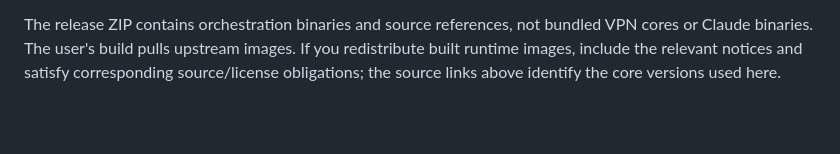
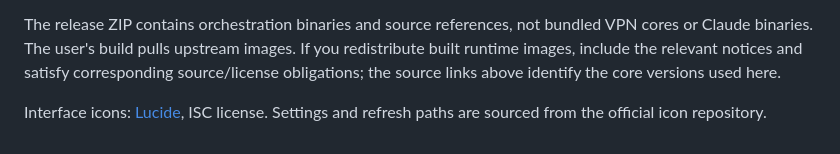
Before and after one commit to leoaic0nt3nt/locklane, a Markdown page: THIRD_PARTY.md, the part around the change. GitHub-like rendering; blank space fills up the shorter version.

```diff
--- a/THIRD_PARTY.md
+++ b/THIRD_PARTY.md
@@ -10,3 +10,5 @@ LOCKLANE's MIT license covers its own orchestration code, interface and scripts.
 - Claude Code is obtained by the end user's Docker build from Anthropic's npm package, version 2.1.326. No Claude account, token, native host binary or subscription is distributed with LOCKLANE. Anthropic's terms apply.
 
 The release ZIP contains orchestration binaries and source references, not bundled VPN cores or Claude binaries. The user's build pulls upstream images. If you redistribute built runtime images, include the relevant notices and satisfy corresponding source/license obligations; the source links above identify the core versions used here.
+
+Interface icons: [Lucide](https://github.com/lucide-icons/lucide), ISC license. Settings and refresh paths are sourced from the official icon repository.
```
Also changed, not shown: DESIGN.md (+19 -4 lines), README.md (+6 -6 lines), docs/interface.png, docs/settings.png (added), 8 other files.
